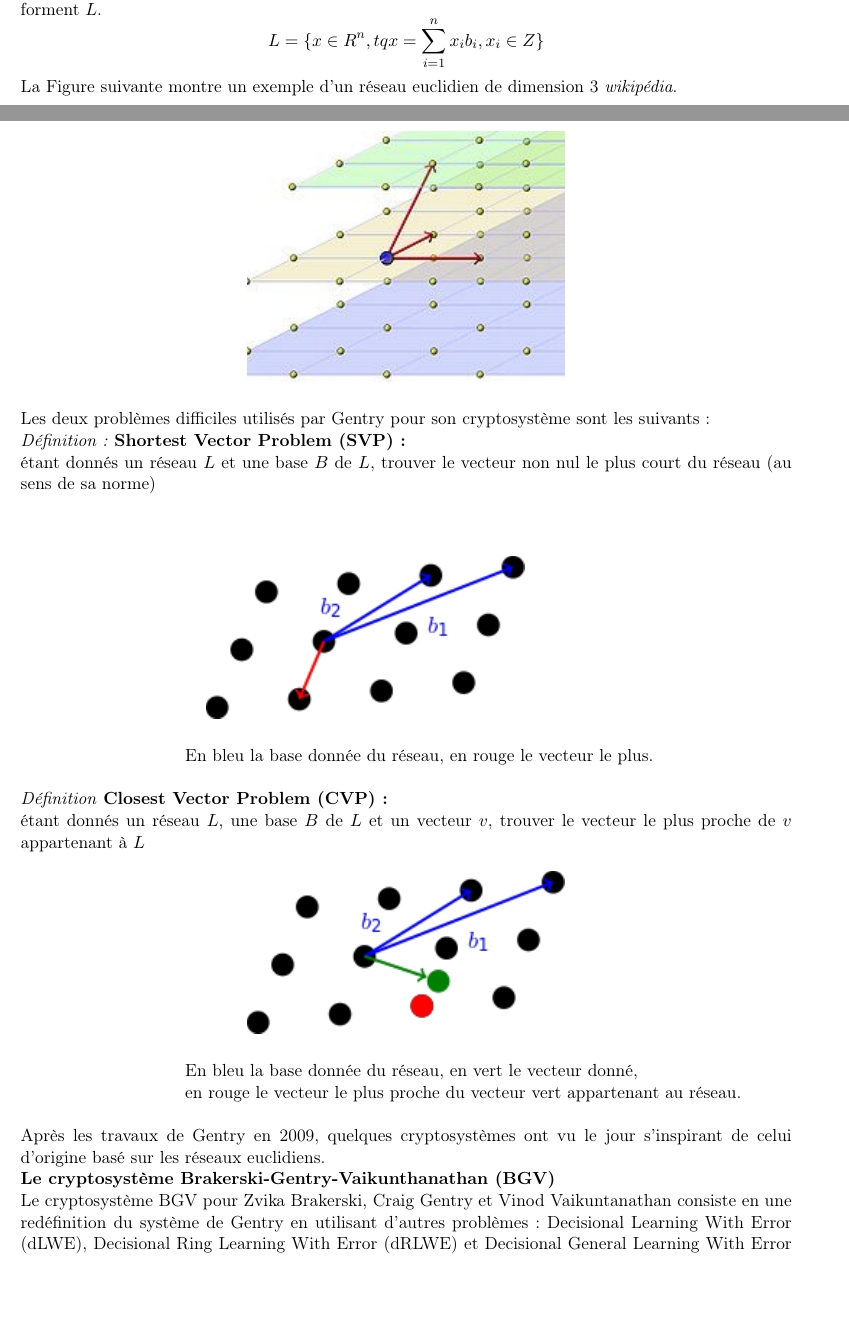
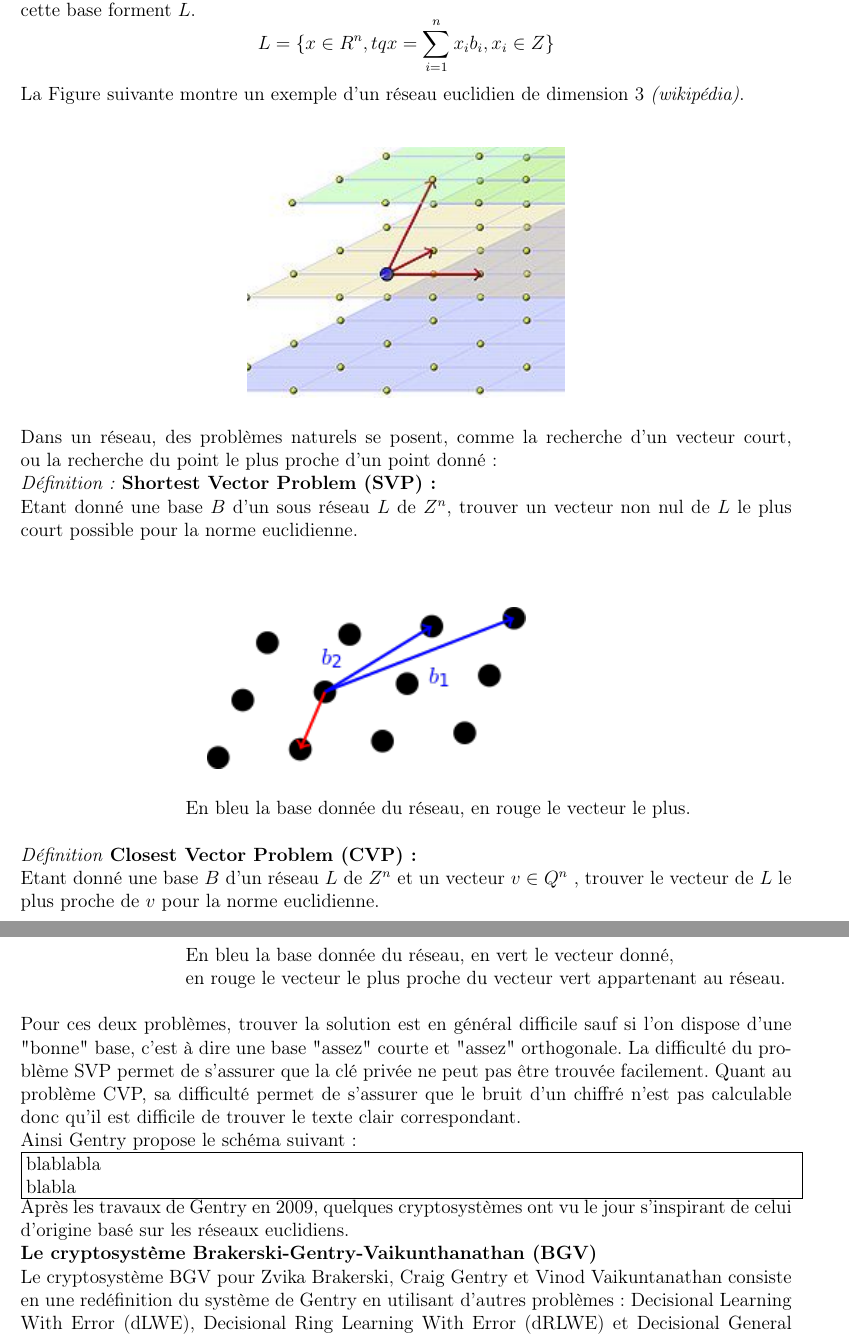
Before and after one commit to SBENISSA369/rapport-de-stage, a LaTeX document (rapport.tex): two parts of pages 6 and 7 of 15 before the commit and two parts of pages 7 and 8 of 16 after it, joined at a grey line, cut so that both start at the same text, the shorter picture padded with empty space. Compiled offline with pdfLaTeX.

Commit message:
rapport de stage

```diff
--- a/rapport.tex
+++ b/rapport.tex
@@ -1,4 +1,4 @@
-\documentclass[a4paper,11pt]{report}
+\documentclass[a4paper,12pt]{report}
     \usepackage[utf8]{inputenc}
     \usepackage[T1]{fontenc}
     \usepackage[francais]{babel}
@@ -94,15 +94,15 @@ En 2009, Craig Gentry propose dans le cadre de sa thèse un nouveau schéma tota
 \textit{ Definition 2:} une base $b= (b_1,b_2,...........,b_n)$  d’un réseau euclidien $L$ dans $R^n$ est un ensemble de $n$ vecteurs
 linéairement indépendants. Les combinaisons linéaires entières des vecteurs de cette base forment $L$.
 $$L = \{x\in R^n, tq x = \sum_{i=1}^{n} x_ib_i, x_i\in Z\}$$
-La Figure suivante montre un exemple d'un réseau euclidien de dimension 3 \textit{wikipédia}.\newline
+La Figure suivante montre un exemple d'un réseau euclidien de dimension 3 \textit{(wikipédia)}.\newline
 \newline
 \newline
 \hspace*{5cm}{}\includegraphics[width=7cm]{reseau.jpg}
 \newline
 \newline
-Les deux problèmes difficiles utilisés par Gentry pour son cryptosystème sont les suivants : \newline
+Dans un réseau, des problèmes naturels se posent, comme la recherche d’un vecteur court, ou la recherche du point le plus proche d’un point donné: \newline
 \textit{Définition :} \textbf{Shortest Vector Problem (SVP):}\newline
-étant donnés un réseau $L$ et une base $B$ de $L$, trouver le vecteur non nul le plus court du réseau (au sens de sa norme)\newline
+Etant donné une base $B$ d’un sous réseau $L$ de $Z^n$, trouver un vecteur non nul de $L$ le plus court possible pour la norme euclidienne.\newline
 \newline
 \newline
 
@@ -111,13 +111,17 @@ Les deux problèmes difficiles utilisés par Gentry pour son cryptosystème sont
 \hspace*{3.5cm} En bleu la base donnée du réseau, en rouge le vecteur le plus.\newline
 \newline
 \textit{Définition} \textbf{Closest Vector Problem (CVP):}\newline
-étant donnés un réseau $L$, une base $B$ de $L$ et un vecteur $v$, trouver le vecteur le plus proche de $v$ appartenant à $L$\newline
+Etant donné une base $B$ d’un réseau $L$ de $Z^n$ et un vecteur $v \in Q^n$ , trouver le vecteur de $L$ le plus proche de $v$ pour la norme euclidienne.\newline
 \newline
 \hspace*{5cm}{}\includegraphics[width=7cm]{cvp.png}\newline
 \newline
 \hspace*{3.5cm} En bleu la base donnée du réseau, en vert le vecteur donné,\newline
 \hspace*{3.5cm} en rouge le vecteur le plus proche du vecteur vert appartenant au réseau.\newline
 \newline
+Pour ces deux problèmes, trouver la solution est en général difficile sauf si l’on dispose d’une "bonne" base, c’est à dire une base "assez" courte et "assez" orthogonale. La difficulté du problème SVP permet de s’assurer que la clé privée ne peut pas être trouvée facilement. Quant au problème CVP, sa difficulté permet de s’assurer que le bruit d’un chiffré n’est pas calculable donc qu’il est difficile de trouver le texte clair correspondant.\newline
+Ainsi Gentry propose le schéma suivant :\newline
+\fbox{\parbox{\textwidth}{blablabla\\
+blabla}}
 Après les travaux de Gentry en 2009, quelques cryptosystèmes ont vu le jour s’inspirant de celui d’origine basé sur les réseaux euclidiens.\newline
 \textbf{Le cryptosystème Brakerski-Gentry-Vaikunthanathan (BGV)}\newline
 Le cryptosystème BGV pour Zvika Brakerski, Craig Gentry et Vinod Vaikuntanathan consiste en une redéfinition du système de Gentry en
```
Also changed, not shown: rapport.tex (4 more changed lines).
